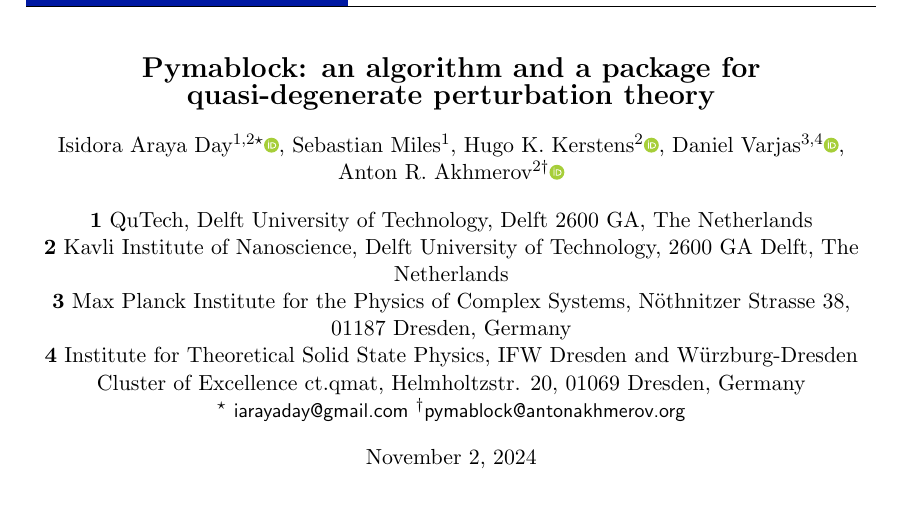
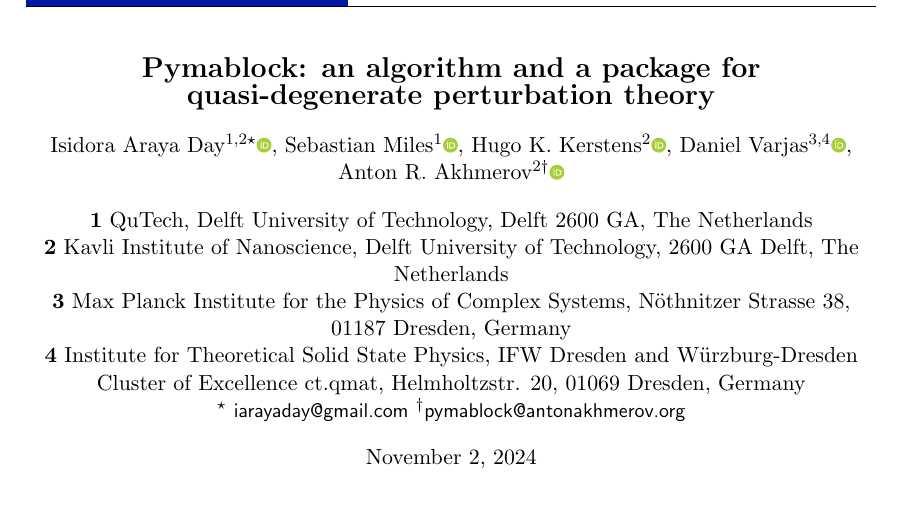
Before and after one commit to quantum-tinkerer/pymablock, a LaTeX document (paper/paper.tex): part of page 1 of 24, cut so that both start at the same text. Compiled offline with pdfLaTeX.

Commit message:
Add orcid

```diff
--- a/paper/paper.tex
+++ b/paper/paper.tex
@@ -44,7 +44,7 @@
 
 \begin{center}
 Isidora~Araya~Day\textsuperscript{1,2$\star$}\orcidlink{0000-0002-2948-4198},
-Sebastian~Miles\textsuperscript{1},
+Sebastian~Miles\textsuperscript{1}\orcidlink{0009-0005-6425-8072},
 Hugo~K.~Kerstens\textsuperscript{2}\orcidlink{0009-0003-9685-5088},
 Daniel~Varjas\textsuperscript{3,4}\orcidlink{0000-0002-3283-6182},
 Anton~R.~Akhmerov\textsuperscript{2$\dagger$}\orcidlink{0000-0001-8031-1340}
```
Also changed, not shown: 1 other file.
